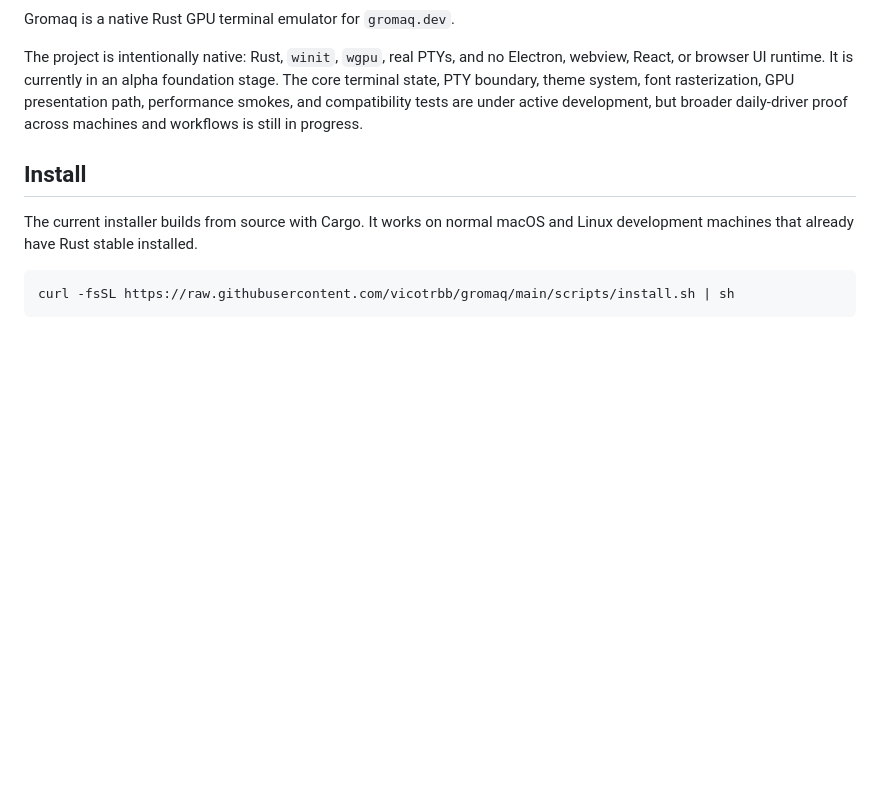
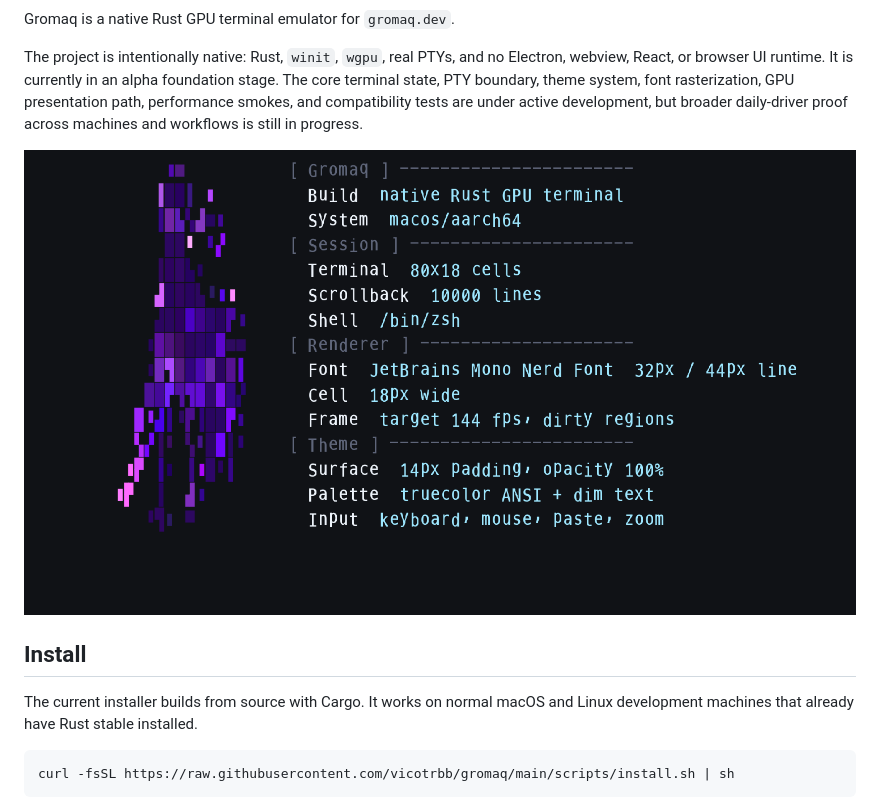
Before and after one commit to vicotrbb/gromaq, a Markdown page: README.md, the part around the change. Drawn GitHub-style; pictures changed too: images/screenshots/gromaq-welcome-preview.png (added); blank space fills up the shorter version.

Commit message:
docs: add readme welcome preview

```diff
--- a/README.md
+++ b/README.md
@@ -10,6 +10,8 @@ foundation stage. The core terminal state, PTY boundary, theme system, font
 rasterization, GPU presentation path, performance smokes, and compatibility
 tests are under active development, but broader daily-driver proof across
 machines and workflows is still in progress.
+
+![Gromaq welcome screen preview](images/screenshots/gromaq-welcome-preview.png)
 
 ## Install
 
```
Also changed, not shown: documentation/compatibility.md (+1 -0 lines), 1 other file.
